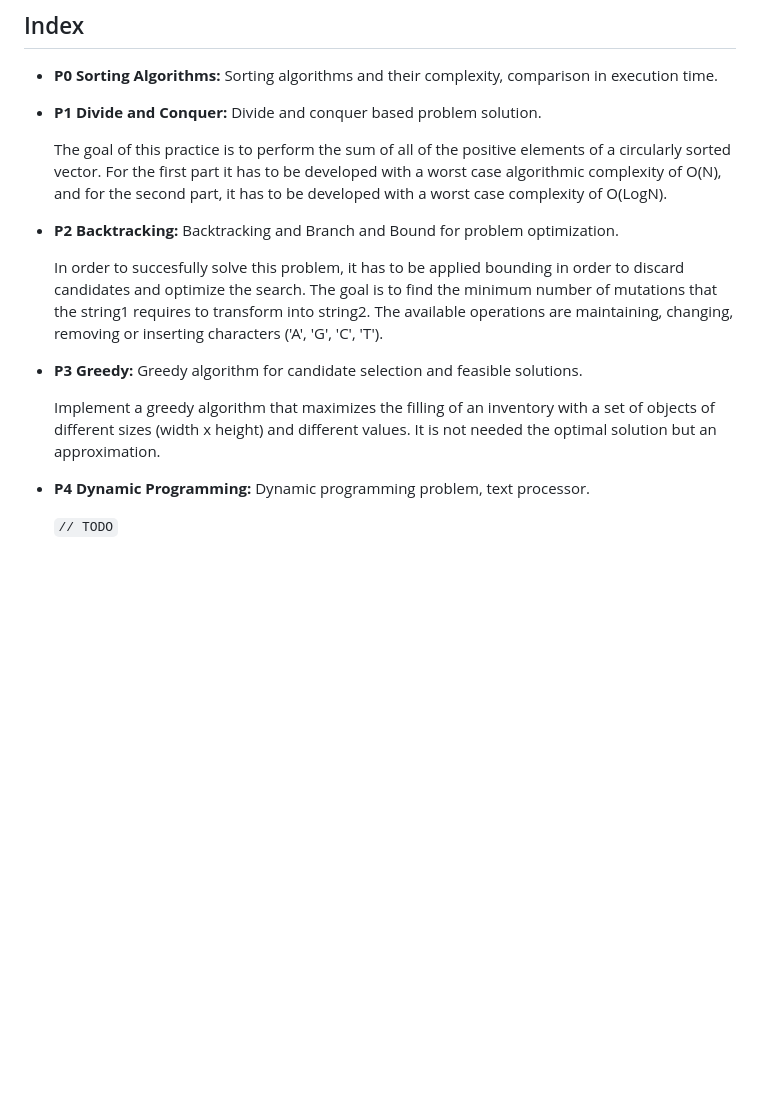
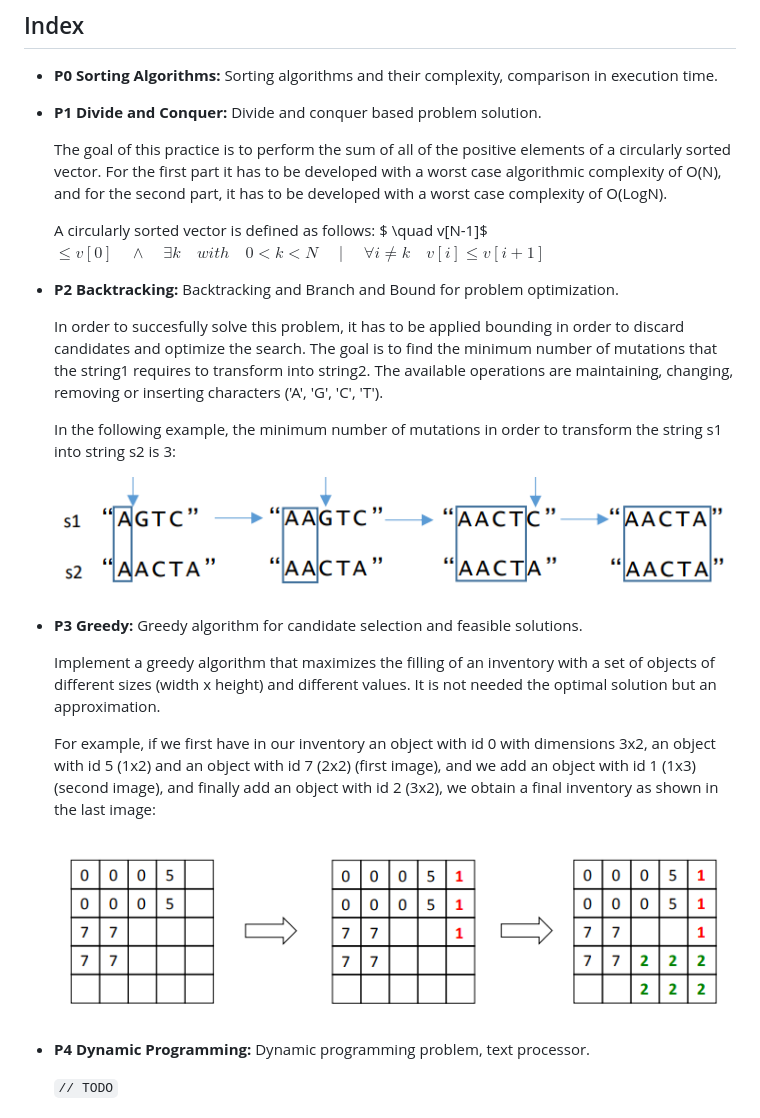
Before and after one commit to asierzd/Algorithms-And-Complexity-Practices, a Markdown page: README.md, the part around the change. GitHub-like rendering; pictures changed too: imgs/BacktrackingExample.png (added), imgs/GreedyExample.png (added); blank space fills up the shorter version.

Commit message:
Added example images

```diff
--- a/README.md
+++ b/README.md
@@ -7,13 +7,23 @@ These are my solutions to the practices of Algorithms and complexity subject wri
 
     The goal of this practice is to perform the sum of all of the positive elements of a circularly sorted vector. For the first part it has to be developed with a worst case algorithmic complexity of O(N), and for the second part, it has to be developed with a worst case complexity of O(LogN).
 
+    A circularly sorted vector is defined as follows: $ \quad v[N-1]$ $\leq v[0] \quad \land \quad \exists k \quad with \quad 0 < k < N \quad \mid \quad \forall i \neq k \quad v[i] \leq v[i+1]$
+
 - **P2 Backtracking:** Backtracking and Branch and Bound for problem optimization.
 
     In order to succesfully solve this problem, it has to be applied bounding in order to discard candidates and optimize the search. The goal is to find the minimum number of mutations that the string1 requires to transform into string2. The available operations are maintaining, changing, removing or inserting characters ('A', 'G', 'C', 'T').
 
+    In the following example, the minimum number of mutations in order to transform the string s1 into string s2 is 3:
+
+    ![BacktrackingExample](./imgs/BacktrackingExample.png)
+
 - **P3 Greedy:** Greedy algorithm for candidate selection and feasible solutions.
 
     Implement a greedy algorithm that maximizes the filling of an inventory with a set of objects of different sizes (width x height) and different values. It is not needed the optimal solution but an approximation.
+
+    For example, if we first have in our inventory an object with id 0 with dimensions 3x2, an object with id 5 (1x2) and an object with id 7 (2x2) (first image), and we add an object with id 1 (1x3) (second image), and finally add an object with id 2 (3x2), we obtain a final inventory as shown in the last image:
+
+    ![GreedyExample](./imgs/GreedyExample.png)
 
 - **P4 Dynamic Programming:** Dynamic programming problem, text processor.
 
```
